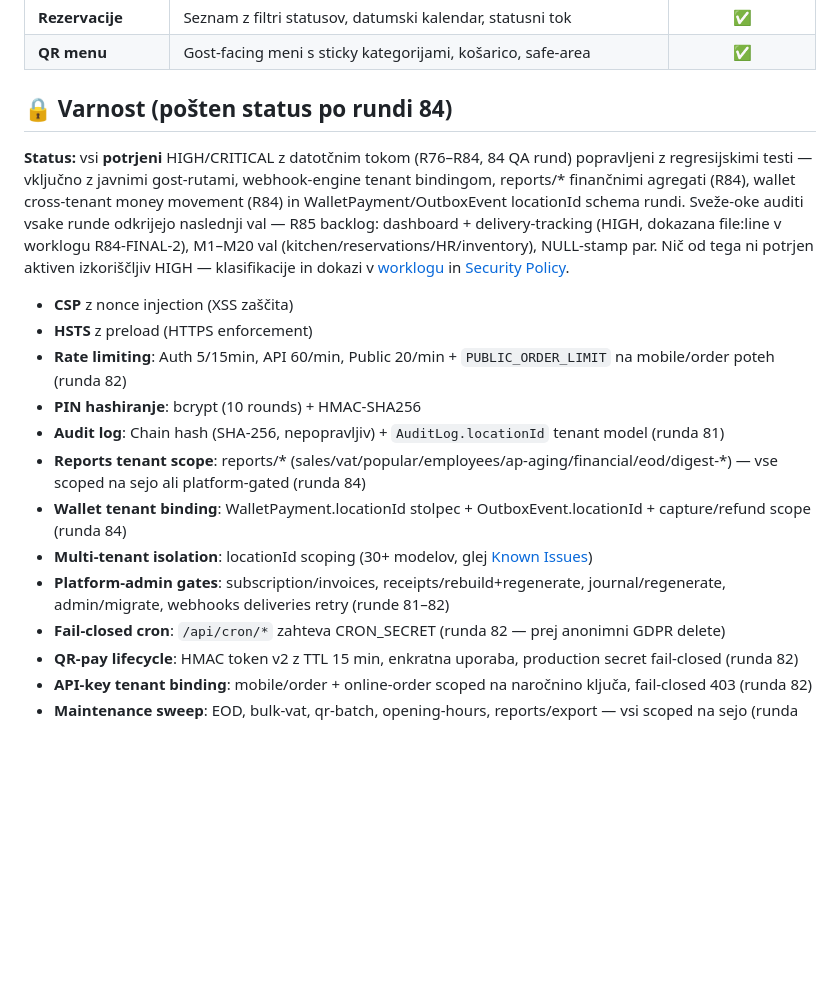
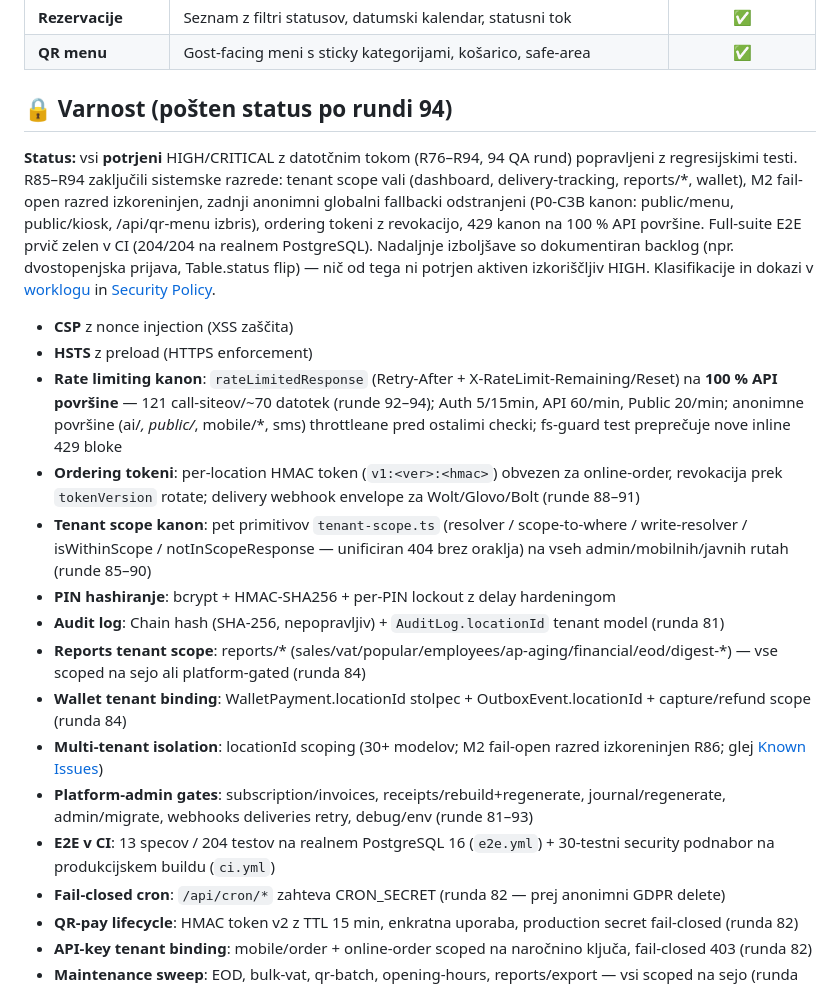
Before and after one commit to markec12345678/restaurantos, a Markdown page: README.md, the part around one of its changes. Drawn GitHub-style; blank space fills up the shorter version.

```diff
--- a/README.md
+++ b/README.md
@@ -544,19 +561,22 @@ DATABASE_URL="<neon-url>" bun scripts/audit-location.ts
 | **Rezervacije** | Seznam z filtri statusov, datumski kalendar, statusni tok | ✅ |
 | **QR menu** | Gost-facing meni s sticky kategorijami, košarico, safe-area | ✅ |
 
-## 🔒 Varnost (pošten status po rundi 84)
+## 🔒 Varnost (pošten status po rundi 94)
 
-**Status:** vsi **potrjeni** HIGH/CRITICAL z datotčnim tokom (R76–R84, 84 QA rund) popravljeni z regresijskimi testi — vključno z javnimi gost-rutami, webhook-engine tenant bindingom, reports/* finančnimi agregati (R84), wallet cross-tenant money movement (R84) in WalletPayment/OutboxEvent locationId schema rundi. Sveže-oke auditi vsake runde odkrijejo naslednji val — R85 backlog: dashboard + delivery-tracking (HIGH, dokazana file:line v worklogu R84-FINAL-2), M1–M20 val (kitchen/reservations/HR/inventory), NULL-stamp par. Nič od tega ni potrjen aktiven izkoriščljiv HIGH — klasifikacije in dokazi v [worklogu](docs/FINAL-SUMMARY.md) in [Security Policy](SECURITY.md).
+**Status:** vsi **potrjeni** HIGH/CRITICAL z datotčnim tokom (R76–R94, 94 QA rund) popravljeni z regresijskimi testi. R85–R94 zaključili sistemske razrede: tenant scope vali (dashboard, delivery-tracking, reports/*, wallet), M2 fail-open razred izkoreninjen, zadnji anonimni globalni fallbacki odstranjeni (P0-C3B kanon: public/menu, public/kiosk, /api/qr-menu izbris), ordering tokeni z revokacijo, 429 kanon na 100 % API površine. Full-suite E2E prvič zelen v CI (204/204 na realnem PostgreSQL). Nadaljnje izboljšave so dokumentiran backlog (npr. dvostopenjska prijava, Table.status flip) — nič od tega ni potrjen aktiven izkoriščljiv HIGH. Klasifikacije in dokazi v [worklogu](docs/FINAL-SUMMARY.md) in [Security Policy](SECURITY.md).
 
 - **CSP** z nonce injection (XSS zaščita)
 - **HSTS** z preload (HTTPS enforcement)
-- **Rate limiting**: Auth 5/15min, API 60/min, Public 20/min + `PUBLIC_ORDER_LIMIT` na mobile/order poteh (runda 82)
-- **PIN hashiranje**: bcrypt (10 rounds) + HMAC-SHA256
+- **Rate limiting kanon**: `rateLimitedResponse` (Retry-After + X-RateLimit-Remaining/Reset) na **100 % API površine** — 121 call-siteov/~70 datotek (runde 92–94); Auth 5/15min, API 60/min, Public 20/min; anonimne površine (ai/*, public/*, mobile/*, sms) throttleane pred ostalimi checki; fs-guard test preprečuje nove inline 429 bloke
+- **Ordering tokeni**: per-location HMAC token (`v1:<ver>:<hmac>`) obvezen za online-order, revokacija prek `tokenVersion` rotate; delivery webhook envelope za Wolt/Glovo/Bolt (runde 88–91)
+- **Tenant scope kanon**: pet primitivov `tenant-scope.ts` (resolver / scope-to-where / write-resolver / isWithinScope / notInScopeResponse — unificiran 404 brez oraklja) na vseh admin/mobilnih/javnih rutah (runde 85–90)
+- **PIN hashiranje**: bcrypt + HMAC-SHA256 + per-PIN lockout z delay hardeningom
 - **Audit log**: Chain hash (SHA-256, nepopravljiv) + `AuditLog.locationId` tenant model (runda 81)
 - **Reports tenant scope**: reports/* (sales/vat/popular/employees/ap-aging/financial/eod/digest-*) — vse scoped na sejo ali platform-gated (runda 84)
 - **Wallet tenant binding**: WalletPayment.locationId stolpec + OutboxEvent.locationId + capture/refund scope (runda 84)
-- **Multi-tenant isolation**: locationId scoping (30+ modelov, glej [Known Issues](docs/KNOWN_ISSUES.md))
-- **Platform-admin gates**: subscription/invoices, receipts/rebuild+regenerate, journal/regenerate, admin/migrate, webhooks deliveries retry (runde 81–82)
+- **Multi-tenant isolation**: locationId scoping (30+ modelov; M2 fail-open razred izkoreninjen R86; glej [Known Issues](docs/KNOWN_ISSUES.md))
+- **Platform-admin gates**: subscription/invoices, receipts/rebuild+regenerate, journal/regenerate, admin/migrate, webhooks deliveries retry, debug/env (runde 81–93)
+- **E2E v CI**: 13 specov / 204 testov na realnem PostgreSQL 16 (`e2e.yml`) + 30-testni security podnabor na produkcijskem buildu (`ci.yml`)
 - **Fail-closed cron**: `/api/cron/*` zahteva CRON_SECRET (runda 82 — prej anonimni GDPR delete)
 - **QR-pay lifecycle**: HMAC token v2 z TTL 15 min, enkratna uporaba, production secret fail-closed (runda 82)
 - **API-key tenant binding**: mobile/order + online-order scoped na naročnino ključa, fail-closed 403 (runda 82)
```
Also changed, not shown: other parts of README.md (+48 -28 lines).
